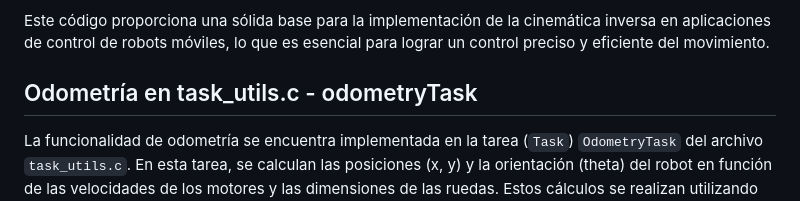
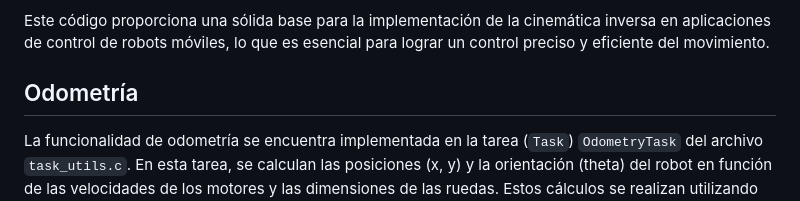
Before and after one commit to leonardoAB1/mobile_robot_esp32, a Markdown page: README.md, the part around the change. GitHub-like rendering.

Commit message:
cambios README GG

```diff
--- a/README.md
+++ b/README.md
@@ -94,7 +94,7 @@ El proceso es el siguiente:
 
 Este código proporciona una sólida base para la implementación de la cinemática inversa en aplicaciones de control de robots móviles, lo que es esencial para lograr un control preciso y eficiente del movimiento.
 
-## Odometría en task_utils.c - odometryTask
+## Odometría
 
 La funcionalidad de odometría se encuentra implementada en la tarea (`Task`) `OdometryTask` del archivo `task_utils.c`. En esta tarea, se calculan las posiciones (x, y) y la orientación (theta) del robot en función de las velocidades de los motores y las dimensiones de las ruedas. Estos cálculos se realizan utilizando las ecuaciones cinemáticas del robot y las velocidades de los motores.
 
```
